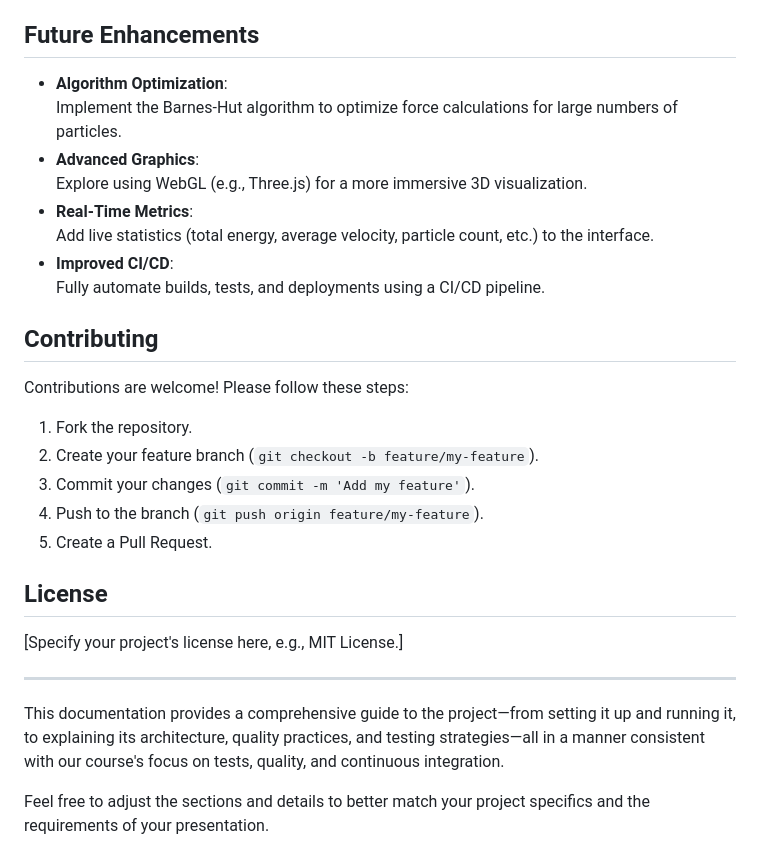
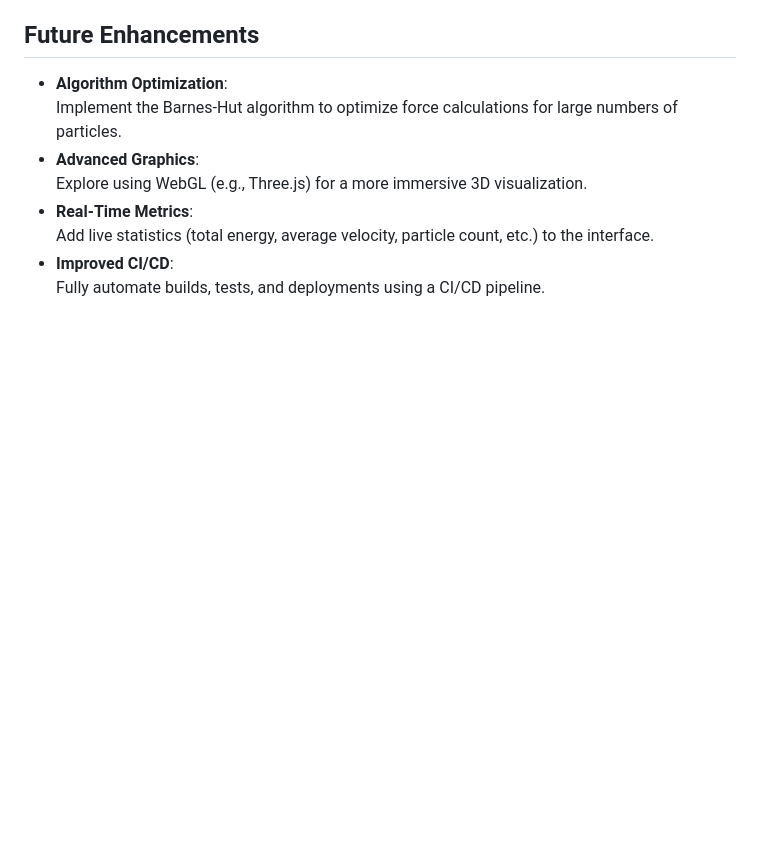
Before and after one commit to imanechadli2003/Test_project, a Markdown page: README.md, the part around the change. GitHub-like rendering; blank space fills up the shorter version.

```diff
--- a/README.md
+++ b/README.md
@@ -169,22 +169,3 @@ The project follows a clean, layered architecture:
   Add live statistics (total energy, average velocity, particle count, etc.) to the interface.
 - **Improved CI/CD**:
   Fully automate builds, tests, and deployments using a CI/CD pipeline.
-
-## Contributing
-
-Contributions are welcome! Please follow these steps:
-1. Fork the repository.
-2. Create your feature branch (`git checkout -b feature/my-feature`).
-3. Commit your changes (`git commit -m 'Add my feature'`).
-4. Push to the branch (`git push origin feature/my-feature`).
-5. Create a Pull Request.
-
-## License
-
-[Specify your project's license here, e.g., MIT License.]
-
----
-
-This documentation provides a comprehensive guide to the project—from setting it up and running it, to explaining its architecture, quality practices, and testing strategies—all in a manner consistent with our course's focus on tests, quality, and continuous integration.
-
-Feel free to adjust the sections and details to better match your project specifics and the requirements of your presentation.
```
